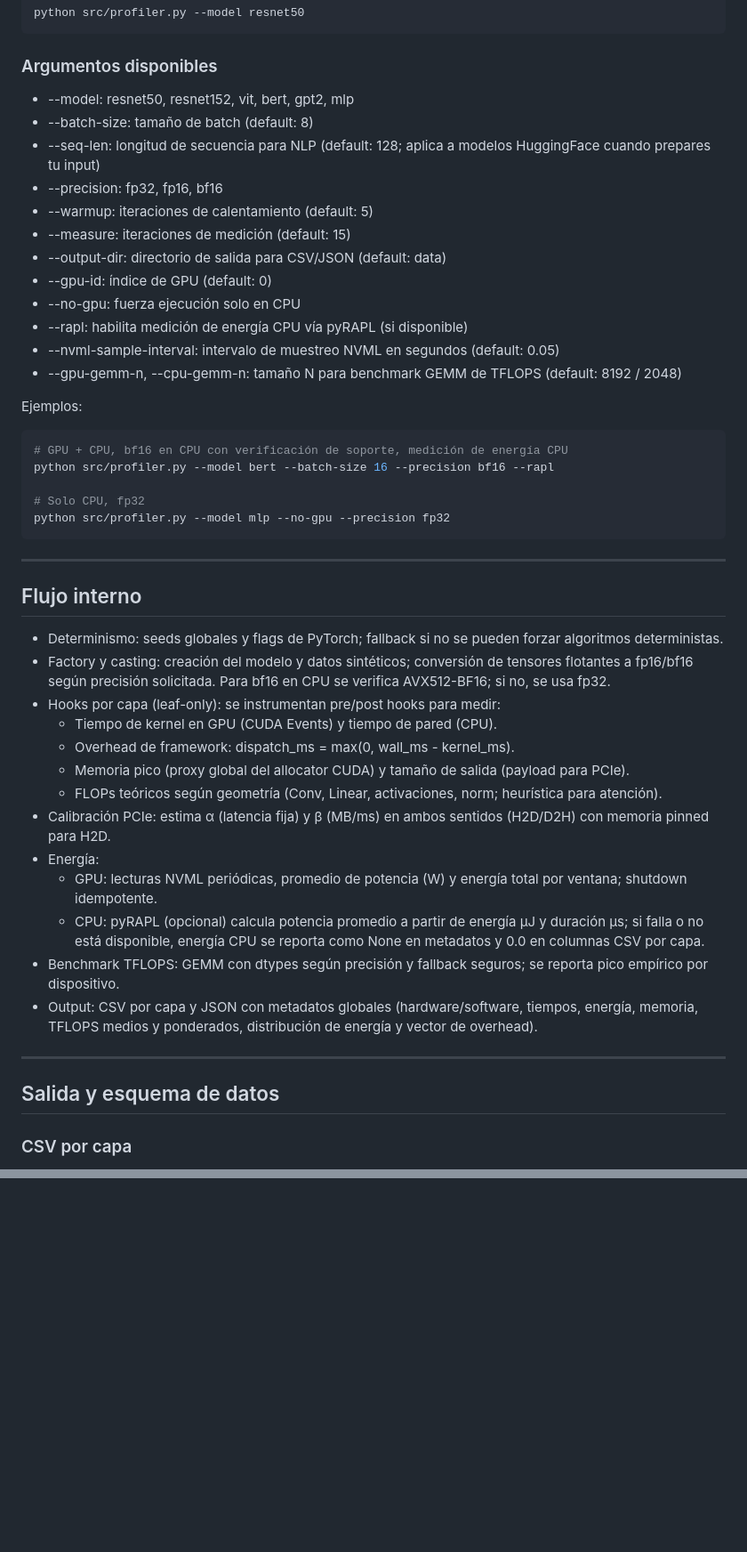
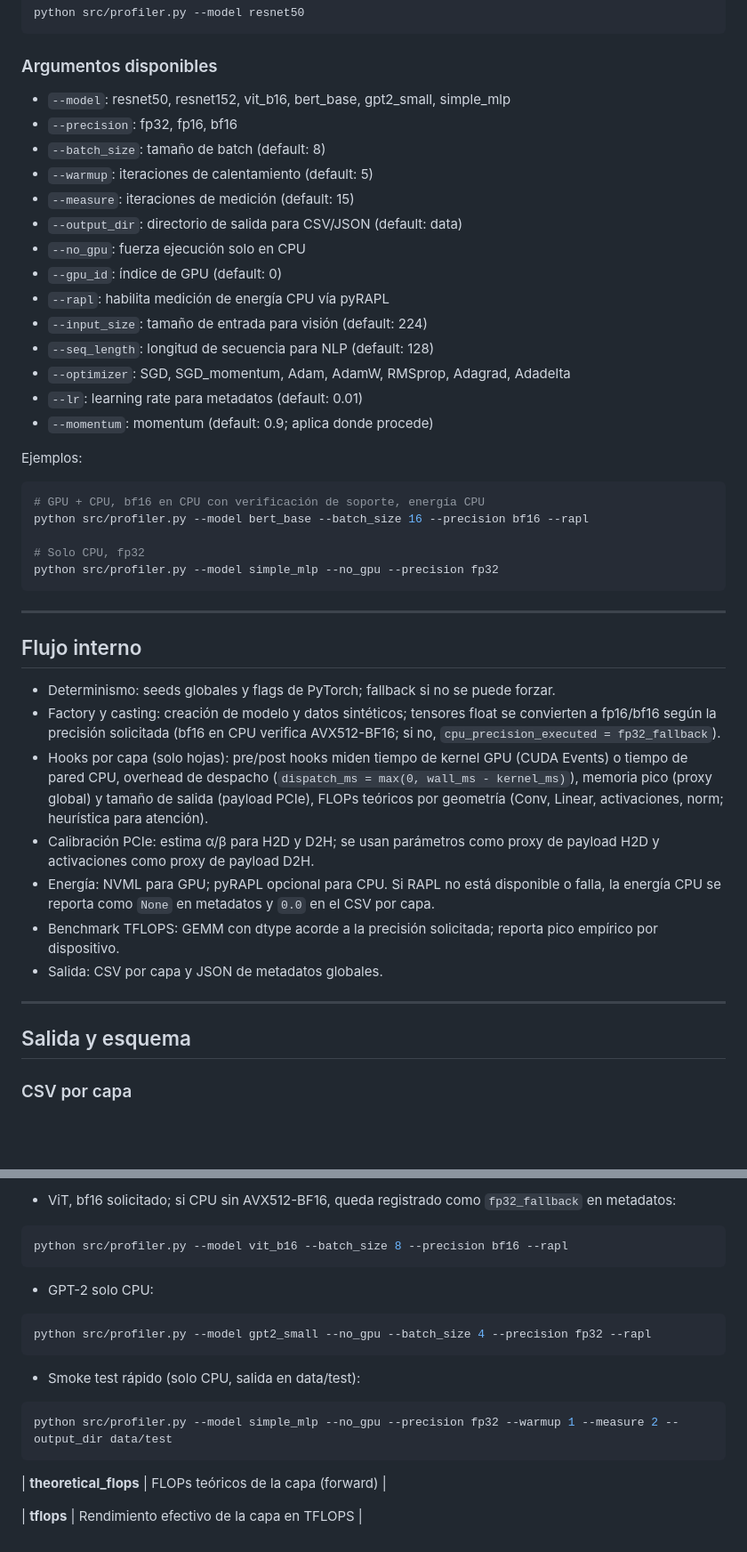
Before and after one commit to alejandrotorresn/PRISM, a Markdown page: src/profiler_es.md, 2 parts joined by grey strips. Shown at 89% size. Drawn GitHub-style; blank space fills up the shorter version.

````diff
--- a/src/profiler_es.md
+++ b/src/profiler_es.md
@@ -34,48 +34,44 @@ python src/profiler.py --model resnet50
 ```
 
 ### Argumentos disponibles
-- --model: resnet50, resnet152, vit, bert, gpt2, mlp
-- --batch-size: tamaño de batch (default: 8)
-- --seq-len: longitud de secuencia para NLP (default: 128; aplica a modelos HuggingFace cuando prepares tu input)
-- --precision: fp32, fp16, bf16
-- --warmup: iteraciones de calentamiento (default: 5)
-- --measure: iteraciones de medición (default: 15)
-- --output-dir: directorio de salida para CSV/JSON (default: data)
-- --gpu-id: índice de GPU (default: 0)
-- --no-gpu: fuerza ejecución solo en CPU
-- --rapl: habilita medición de energía CPU vía pyRAPL (si disponible)
-- --nvml-sample-interval: intervalo de muestreo NVML en segundos (default: 0.05)
-- --gpu-gemm-n, --cpu-gemm-n: tamaño N para benchmark GEMM de TFLOPS (default: 8192 / 2048)
+- `--model`: resnet50, resnet152, vit_b16, bert_base, gpt2_small, simple_mlp
+- `--precision`: fp32, fp16, bf16
+- `--batch_size`: tamaño de batch (default: 8)
+- `--warmup`: iteraciones de calentamiento (default: 5)
+- `--measure`: iteraciones de medición (default: 15)
+- `--output_dir`: directorio de salida para CSV/JSON (default: data)
+- `--no_gpu`: fuerza ejecución solo en CPU
+- `--gpu_id`: índice de GPU (default: 0)
+- `--rapl`: habilita medición de energía CPU vía pyRAPL
+- `--input_size`: tamaño de entrada para visión (default: 224)
+- `--seq_length`: longitud de secuencia para NLP (default: 128)
+- `--optimizer`: SGD, SGD_momentum, Adam, AdamW, RMSprop, Adagrad, Adadelta
+- `--lr`: learning rate para metadatos (default: 0.01)
+- `--momentum`: momentum (default: 0.9; aplica donde procede)
 
 Ejemplos:
 ```bash
-# GPU + CPU, bf16 en CPU con verificación de soporte, medición de energía CPU
-python src/profiler.py --model bert --batch-size 16 --precision bf16 --rapl
+# GPU + CPU, bf16 en CPU con verificación de soporte, energía CPU
+python src/profiler.py --model bert_base --batch_size 16 --precision bf16 --rapl
 
 # Solo CPU, fp32
-python src/profiler.py --model mlp --no-gpu --precision fp32
+python src/profiler.py --model simple_mlp --no_gpu --precision fp32
 ```
 
 ---
 
 ## Flujo interno
 
-- Determinismo: seeds globales y flags de PyTorch; fallback si no se pueden forzar algoritmos deterministas.
-- Factory y casting: creación del modelo y datos sintéticos; conversión de tensores flotantes a fp16/bf16 según precisión solicitada. Para bf16 en CPU se verifica AVX512-BF16; si no, se usa fp32.
-- Hooks por capa (leaf-only): se instrumentan pre/post hooks para medir:
-  - Tiempo de kernel en GPU (CUDA Events) y tiempo de pared (CPU).
-  - Overhead de framework: dispatch_ms = max(0, wall_ms - kernel_ms).
-  - Memoria pico (proxy global del allocator CUDA) y tamaño de salida (payload para PCIe).
-  - FLOPs teóricos según geometría (Conv, Linear, activaciones, norm; heurística para atención).
-- Calibración PCIe: estima α (latencia fija) y β (MB/ms) en ambos sentidos (H2D/D2H) con memoria pinned para H2D.
-- Energía:
-  - GPU: lecturas NVML periódicas, promedio de potencia (W) y energía total por ventana; shutdown idempotente.
-  - CPU: pyRAPL (opcional) calcula potencia promedio a partir de energía µJ y duración µs; si falla o no está disponible, energía CPU se reporta como None en metadatos y 0.0 en columnas CSV por capa.
-- Benchmark TFLOPS: GEMM con dtypes según precisión y fallback seguros; se reporta pico empírico por dispositivo.
-- Output: CSV por capa y JSON con metadatos globales (hardware/software, tiempos, energía, memoria, TFLOPS medios y ponderados, distribución de energía y vector de overhead).
+- Determinismo: seeds globales y flags de PyTorch; fallback si no se puede forzar.
+- Factory y casting: creación de modelo y datos sintéticos; tensores float se convierten a fp16/bf16 según la precisión solicitada (bf16 en CPU verifica AVX512-BF16; si no, `cpu_precision_executed = fp32_fallback`).
+- Hooks por capa (solo hojas): pre/post hooks miden tiempo de kernel GPU (CUDA Events) o tiempo de pared CPU, overhead de despacho (`dispatch_ms = max(0, wall_ms - kernel_ms)`), memoria pico (proxy global) y tamaño de salida (payload PCIe), FLOPs teóricos por geometría (Conv, Linear, activaciones, norm; heurística para atención).
+- Calibración PCIe: estima α/β para H2D y D2H; se usan parámetros como proxy de payload H2D y activaciones como proxy de payload D2H.
+- Energía: NVML para GPU; pyRAPL opcional para CPU. Si RAPL no está disponible o falla, la energía CPU se reporta como `None` en metadatos y `0.0` en el CSV por capa.
+- Benchmark TFLOPS: GEMM con dtype acorde a la precisión solicitada; reporta pico empírico por dispositivo.
+- Salida: CSV por capa y JSON de metadatos globales.
 
 ---
 
-## Salida y esquema de datos
+## Salida y esquema
 
 ### CSV por capa
@@ -282,0 +198,17 @@ Claro, Luis. Aquí tienes el **Data Dictionary** actualizado para el profiler, q
+- ViT, bf16 solicitado; si CPU sin AVX512-BF16, queda registrado como `fp32_fallback` en metadatos:
+```bash
+python src/profiler.py --model vit_b16 --batch_size 8 --precision bf16 --rapl
+```
+
+- GPT-2 solo CPU:
+```bash
+python src/profiler.py --model gpt2_small --no_gpu --batch_size 4 --precision fp32 --rapl
+```
+
+- Smoke test rápido (solo CPU, salida en data/test):
+```bash
+python src/profiler.py --model simple_mlp --no_gpu --precision fp32 --warmup 1 --measure 2 --output_dir data/test
+```
+| **theoretical_flops** | FLOPs teóricos de la capa (forward) |
+
+| **tflops** | Rendimiento efectivo de la capa en TFLOPS |
````
Also changed, not shown: other parts of src/profiler_es.md (+66 -147 lines), src/profiler_en.md (+63 -56 lines).
